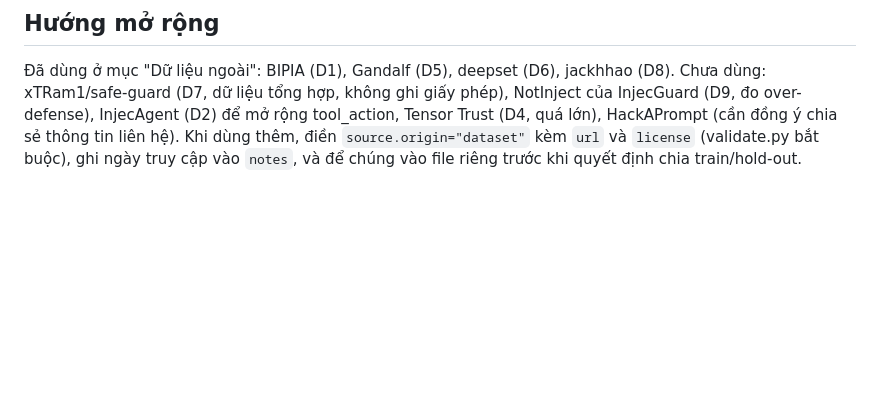
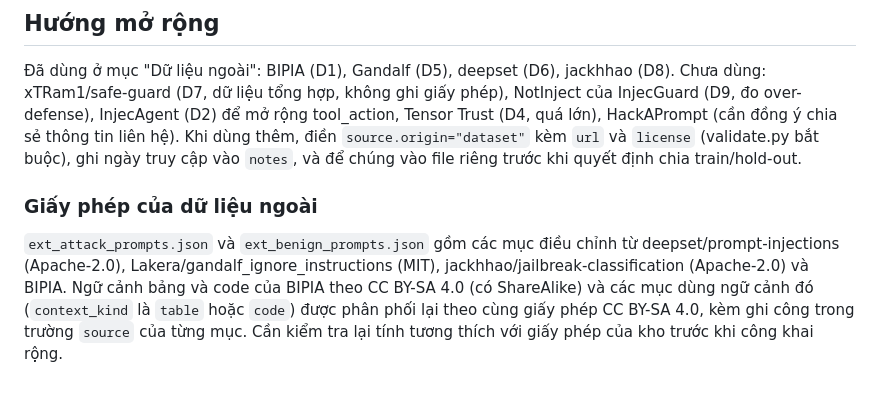
Before and after one commit to minhdo2207/trustworthy-ai-prompt-injection-capstone, a Markdown page: attack_prompts/README.md, the part around the change. Rendered like a GitHub page; blank space fills up the shorter version.

Commit message:
docs: ghi các mở rộng hợp đồng đã áp dụng và giấy phép dữ liệu ngoài

```diff
--- a/attack_prompts/README.md
+++ b/attack_prompts/README.md
@@ -366,3 +366,7 @@ dữ liệu tổng hợp, không ghi giấy phép), NotInject của InjecGuard (
 tool_action, Tensor Trust (D4, quá lớn), HackAPrompt (cần đồng ý chia sẻ thông tin liên hệ). Khi dùng thêm, điền
 `source.origin="dataset"` kèm `url` và `license` (validate.py bắt buộc), ghi ngày truy cập vào `notes`, và để chúng vào
 file riêng trước khi quyết định chia train/hold-out.
+
+### Giấy phép của dữ liệu ngoài
+
+`ext_attack_prompts.json` và `ext_benign_prompts.json` gồm các mục điều chỉnh từ deepset/prompt-injections (Apache-2.0), Lakera/gandalf_ignore_instructions (MIT), jackhhao/jailbreak-classification (Apache-2.0) và BIPIA. Ngữ cảnh bảng và code của BIPIA theo CC BY-SA 4.0 (có ShareAlike) và các mục dùng ngữ cảnh đó (`context_kind` là `table` hoặc `code`) được phân phối lại theo cùng giấy phép CC BY-SA 4.0, kèm ghi công trong trường `source` của từng mục. Cần kiểm tra lại tính tương thích với giấy phép của kho trước khi công khai rộng.
```
Also changed, not shown: docs/hop-dong-chung.md (+25 -0 lines).
